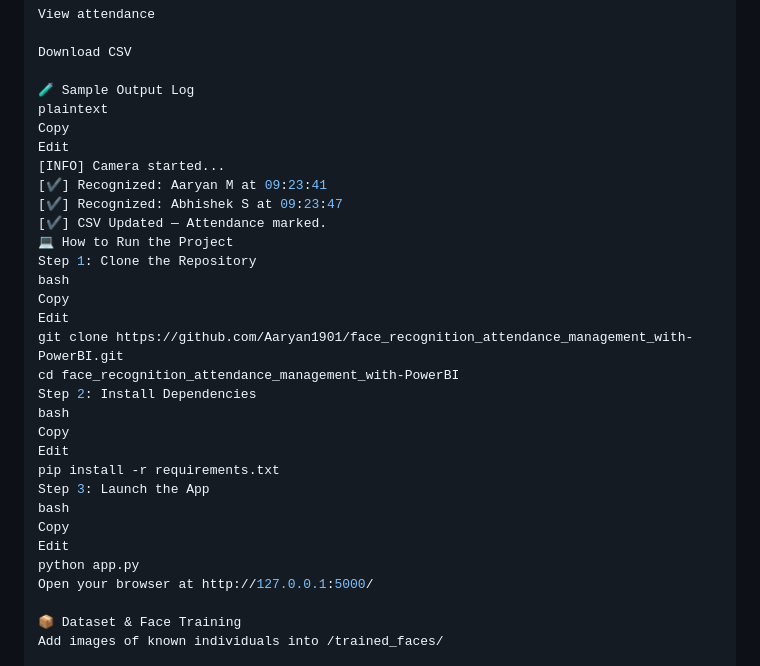
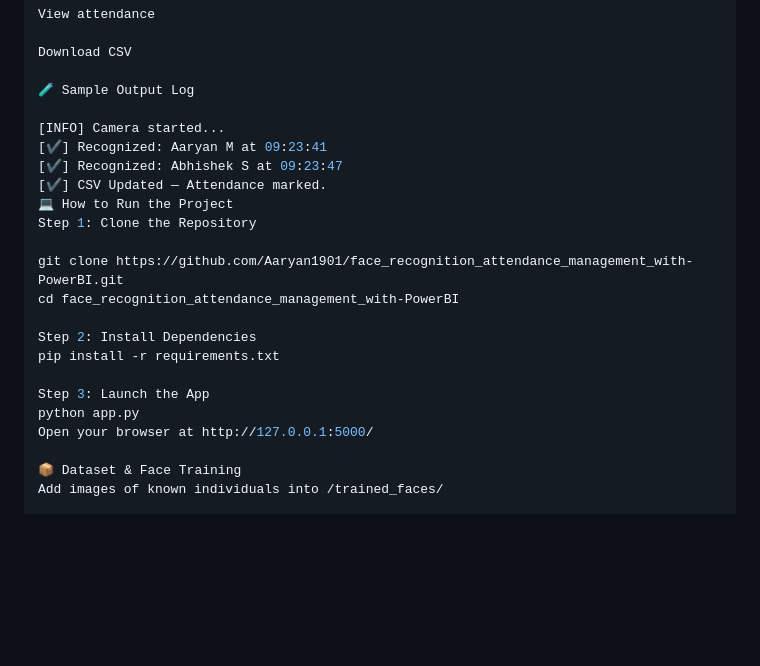
Before and after one commit to Aaryan1901/face_recognition_attendance_management_with-PowerBI, a Markdown page: README.md, the part around the change. Drawn GitHub-style; blank space fills up the shorter version.

```diff
--- a/README.md
+++ b/README.md
@@ -103,29 +103,21 @@ View attendance
 Download CSV
 
 🧪 Sample Output Log
-plaintext
-Copy
-Edit
+
 [INFO] Camera started...
 [✔] Recognized: Aaryan M at 09:23:41
 [✔] Recognized: Abhishek S at 09:23:47
 [✔] CSV Updated — Attendance marked.
 💻 How to Run the Project
 Step 1: Clone the Repository
-bash
-Copy
-Edit
+
 git clone https://github.com/Aaryan1901/face_recognition_attendance_management_with-PowerBI.git
 cd face_recognition_attendance_management_with-PowerBI
+
 Step 2: Install Dependencies
-bash
-Copy
-Edit
 pip install -r requirements.txt
+
 Step 3: Launch the App
-bash
-Copy
-Edit
 python app.py
 Open your browser at http://127.0.0.1:5000/
 
```
